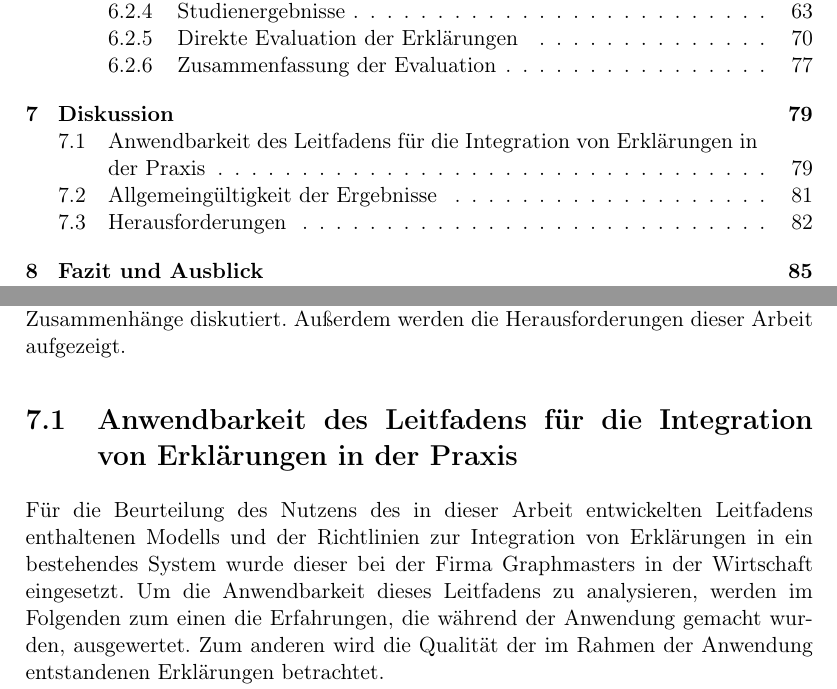
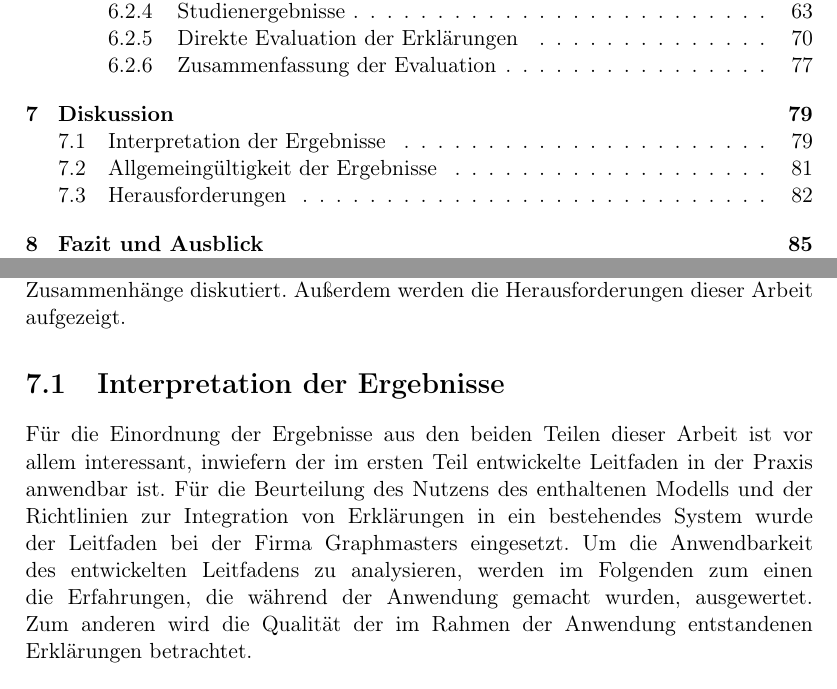
Before and after one commit to fonok3/Master-Thesis, a LaTeX thesis (thesis.tex, which reads contents/07_discussion/01_interpretation.tex): two parts of pages 10 and 89 of 116, joined at a grey line, cut so that both start at the same text. Compiled offline with pdfLaTeX.

Commit message:
#110 Interpretation geändert

```diff
--- a/contents/07_discussion/01_interpretation.tex
+++ b/contents/07_discussion/01_interpretation.tex
@@ -1,6 +1,6 @@
-\section{Anwendbarkeit des Leitfadens für die Integration von Erklärungen in der Praxis}
+\section{Interpretation der Ergebnisse}
 
-Für die Beurteilung des Nutzens des in dieser Arbeit entwickelten Leitfadens enthaltenen Modells und der Richtlinien zur Integration von Erklärungen in ein bestehendes System wurde dieser bei der Firma Graphmasters in der Wirtschaft eingesetzt. Um die Anwendbarkeit dieses Leitfadens zu analysieren, werden im Folgenden zum einen die Erfahrungen, die während der Anwendung gemacht wurden, ausgewertet. Zum anderen wird die Qualität der im Rahmen der Anwendung entstandenen Erklärungen betrachtet.
+Für die Einordnung der Ergebnisse aus den beiden Teilen dieser Arbeit ist vor allem interessant, inwiefern der im ersten Teil entwickelte Leitfaden in der Praxis anwendbar ist. Für die Beurteilung des Nutzens des enthaltenen Modells und der Richtlinien zur Integration von Erklärungen in ein bestehendes System wurde der Leitfaden bei der Firma Graphmasters eingesetzt. Um die Anwendbarkeit des entwickelten Leitfadens zu analysieren, werden im Folgenden zum einen die Erfahrungen, die während der Anwendung gemacht wurden, ausgewertet. Zum anderen wird die Qualität der im Rahmen der Anwendung entstandenen Erklärungen betrachtet.
 
 Der Einstieg in die Anwendung ist wie beschrieben innerhalb eines Workshops erfolgt, welcher zusätzlich zur Vorstellung des Leitfadens mit einer Einführung in das Thema Erklärbarkeit begonnen hat (siehe \autoref{sec:explanation_demand_generation}). Dabei ist aufgefallen, dass eine wichtige Verständnisfrage für die Teilnehmer war, wo die genaue Abgrenzung zwischen Erklärbarkeit und gutem User-Interface-Design ist. Für die Anwendung des Leitfadens wird dieses Wissen über Erklärbarkeit vorausgesetzt. Folglich hat in diesem Fall eine Einführung in das Thema Erklärbarkeit sehr geholfen. Der Leitfaden an sich enthält allerdings keine Einführung in das Thema. Die Zielgruppe dieses ersten Entwurfs sind folglich Stakeholder, welchen die Thematik \textit{Explainability} bekannt ist.
 
```
